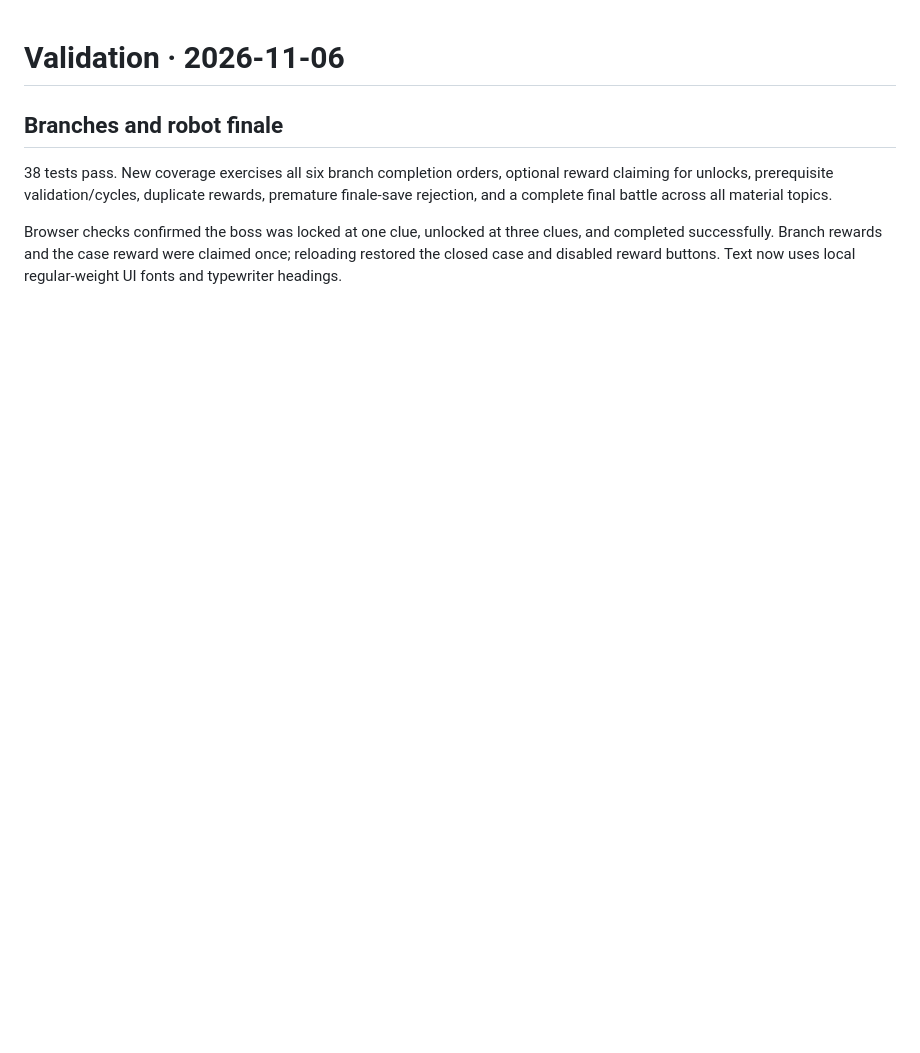
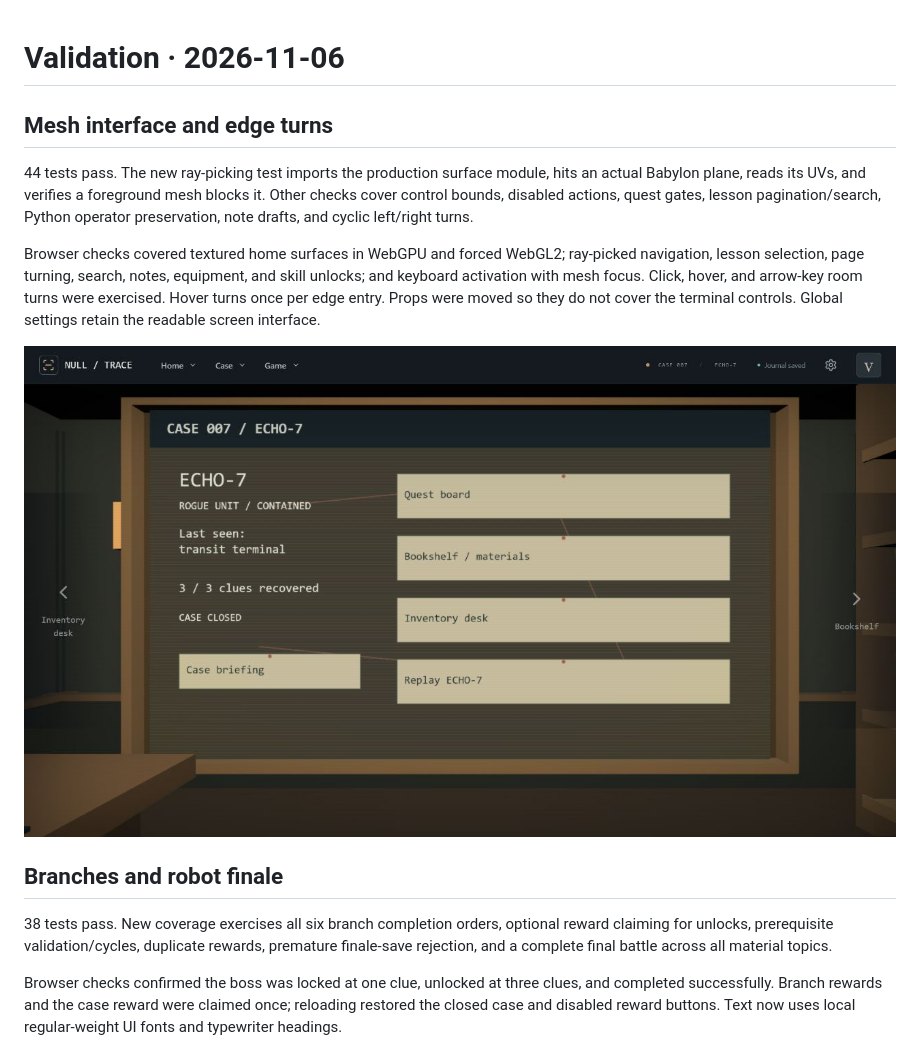
Before and after one commit to devonrzrh/BOTAKRPG, a Markdown page: docs/validation.md, the part around the change. Rendered like a GitHub page; pictures changed too: docs/screenshots/world-ui.jpg (added); blank space fills up the shorter version.

```diff
--- a/docs/validation.md
+++ b/docs/validation.md
@@ -1,4 +1,12 @@
 # Validation · 2026-11-06
+
+## Mesh interface and edge turns
+
+44 tests pass. The new ray-picking test imports the production surface module, hits an actual Babylon plane, reads its UVs, and verifies a foreground mesh blocks it. Other checks cover control bounds, disabled actions, quest gates, lesson pagination/search, Python operator preservation, note drafts, and cyclic left/right turns.
+
+Browser checks covered textured home surfaces in WebGPU and forced WebGL2; ray-picked navigation, lesson selection, page turning, search, notes, equipment, and skill unlocks; and keyboard activation with mesh focus. Click, hover, and arrow-key room turns were exercised. Hover turns once per edge entry. Props were moved so they do not cover the terminal controls. Global settings retain the readable screen interface.
+
+![World-space interface](screenshots/world-ui.jpg)
 
 ## Branches and robot finale
 
```
Also changed, not shown: README.md (+8 -0 lines), 10 other files.
